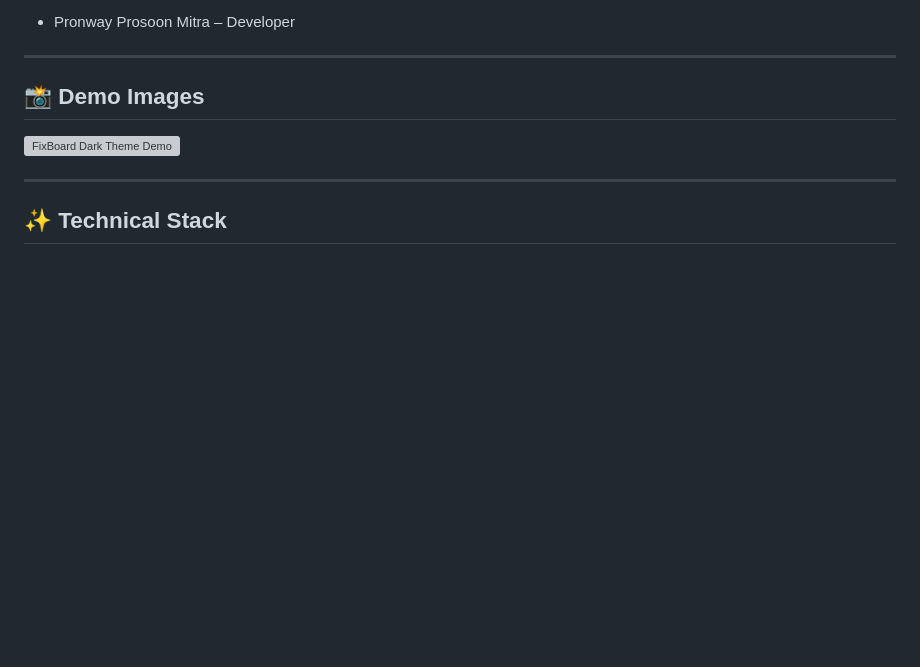
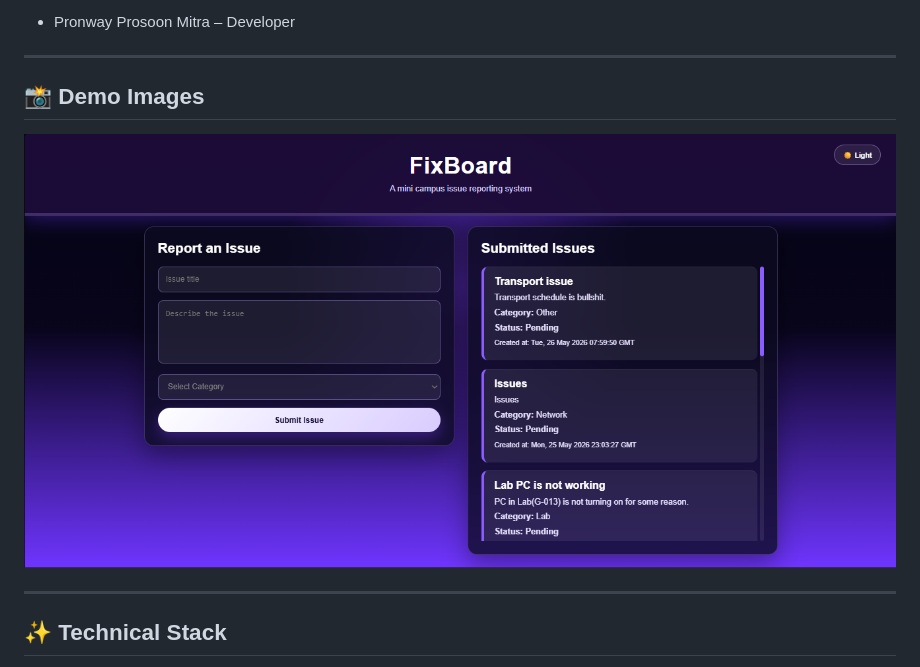
Before and after one commit to void-pronway/Fixboard, a Markdown page: README.md, the part around the change. Drawn GitHub-style; blank space fills up the shorter version; grey boxes are pictures that could not be loaded.

Commit message:
made changes to readme.md

```diff
--- a/README.md
+++ b/README.md
@@ -24,7 +24,7 @@ It is deployed using **Render** for both frontend and backend, with **Aiven MySQ
 
 ## 📸 Demo Images
 
-![FixBoard Dark Theme Demo](resources\main_page_dark.png)
+![FixBoard Dark Theme Demo](resources/main_page_dark.png)
 
 ---
 
```
